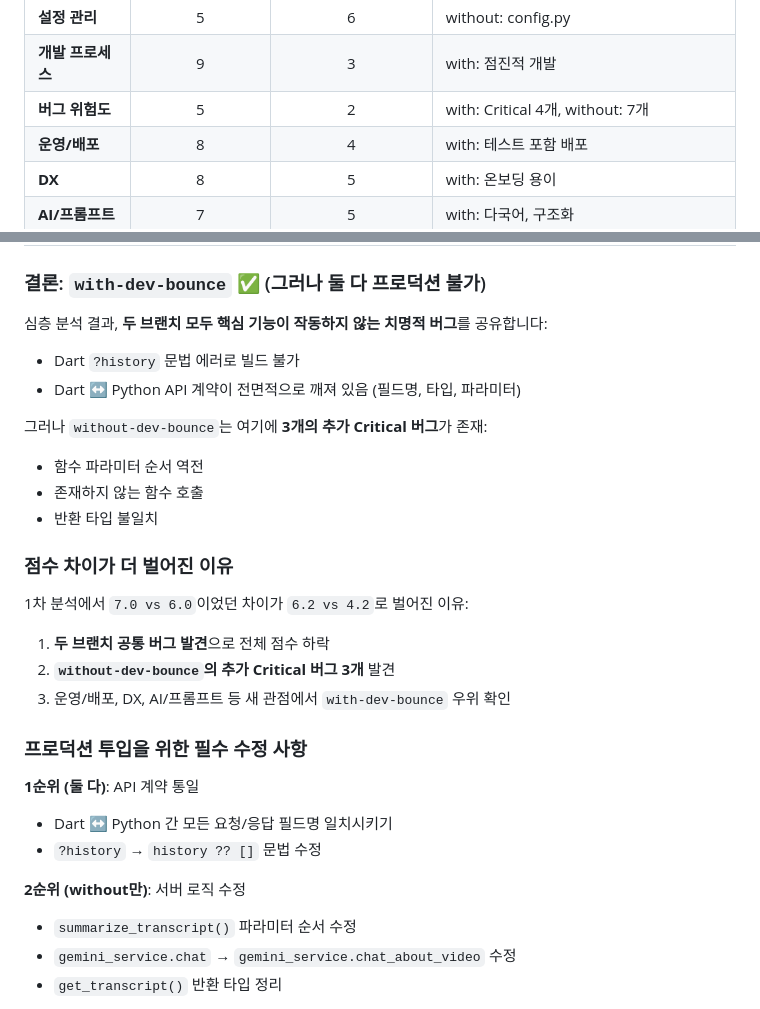
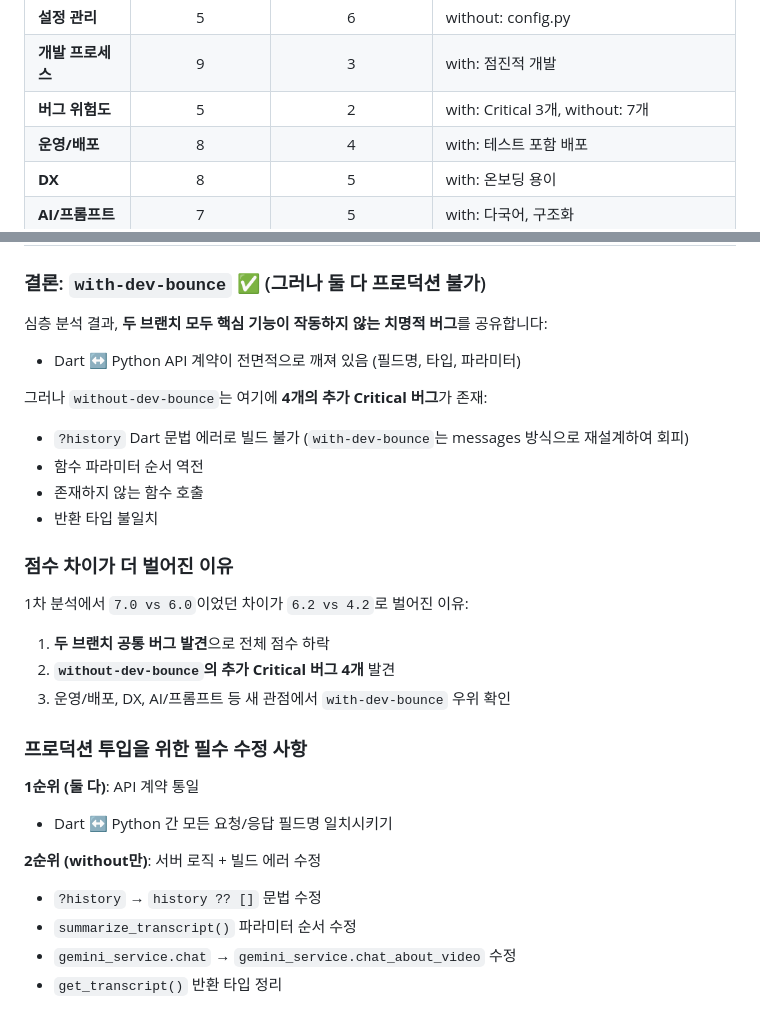
Before and after one commit to kangraemin/youtube-helper, a Markdown page: docs/branch-comparison.md, 2 parts joined by grey strips. Rendered like a GitHub page.

```diff
--- a/docs/branch-comparison.md
+++ b/docs/branch-comparison.md
@@ -713,7 +701,7 @@ SUMMARY_PROMPT = """한국어로 요약해주세요..."""
 | **문서화** | 5 | 2 | with: Phase 문서 |
 | **설정 관리** | 5 | 6 | without: config.py |
 | **개발 프로세스** | 9 | 3 | with: 점진적 개발 |
-| **버그 위험도** | 5 | 2 | with: Critical 4개, without: 7개 |
+| **버그 위험도** | 5 | 2 | with: Critical 3개, without: 7개 |
 | **운영/배포** | 8 | 4 | with: 테스트 포함 배포 |
 | **DX** | 8 | 5 | with: 온보딩 용이 |
 | **AI/프롬프트** | 7 | 5 | with: 다국어, 구조화 |
@@ -727,10 +715,10 @@ SUMMARY_PROMPT = """한국어로 요약해주세요..."""
 ### 결론: `with-dev-bounce` ✅ (그러나 둘 다 프로덕션 불가)
 
 심층 분석 결과, **두 브랜치 모두 핵심 기능이 작동하지 않는 치명적 버그**를 공유합니다:
-- Dart `?history` 문법 에러로 빌드 불가
 - Dart ↔ Python API 계약이 전면적으로 깨져 있음 (필드명, 타입, 파라미터)
 
-그러나 `without-dev-bounce`는 여기에 **3개의 추가 Critical 버그**가 존재:
+그러나 `without-dev-bounce`는 여기에 **4개의 추가 Critical 버그**가 존재:
+- `?history` Dart 문법 에러로 빌드 불가 (`with-dev-bounce`는 messages 방식으로 재설계하여 회피)
 - 함수 파라미터 순서 역전
 - 존재하지 않는 함수 호출
 - 반환 타입 불일치
@@ -739,16 +727,16 @@ SUMMARY_PROMPT = """한국어로 요약해주세요..."""
 
 1차 분석에서 `7.0 vs 6.0`이었던 차이가 `6.2 vs 4.2`로 벌어진 이유:
 1. **두 브랜치 공통 버그 발견**으로 전체 점수 하락
-2. **`without-dev-bounce`의 추가 Critical 버그 3개** 발견
+2. **`without-dev-bounce`의 추가 Critical 버그 4개** 발견
 3. 운영/배포, DX, AI/프롬프트 등 새 관점에서 `with-dev-bounce` 우위 확인
 
 ### 프로덕션 투입을 위한 필수 수정 사항
 
 **1순위 (둘 다)**: API 계약 통일
 - Dart ↔ Python 간 모든 요청/응답 필드명 일치시키기
+
+**2순위 (without만)**: 서버 로직 + 빌드 에러 수정
 - `?history` → `history ?? []` 문법 수정
-
-**2순위 (without만)**: 서버 로직 수정
 - `summarize_transcript()` 파라미터 순서 수정
 - `gemini_service.chat` → `gemini_service.chat_about_video` 수정
 - `get_transcript()` 반환 타입 정리
```
Also changed, not shown: other parts of docs/branch-comparison.md (+11 -23 lines), README.md (+13 -12 lines).
